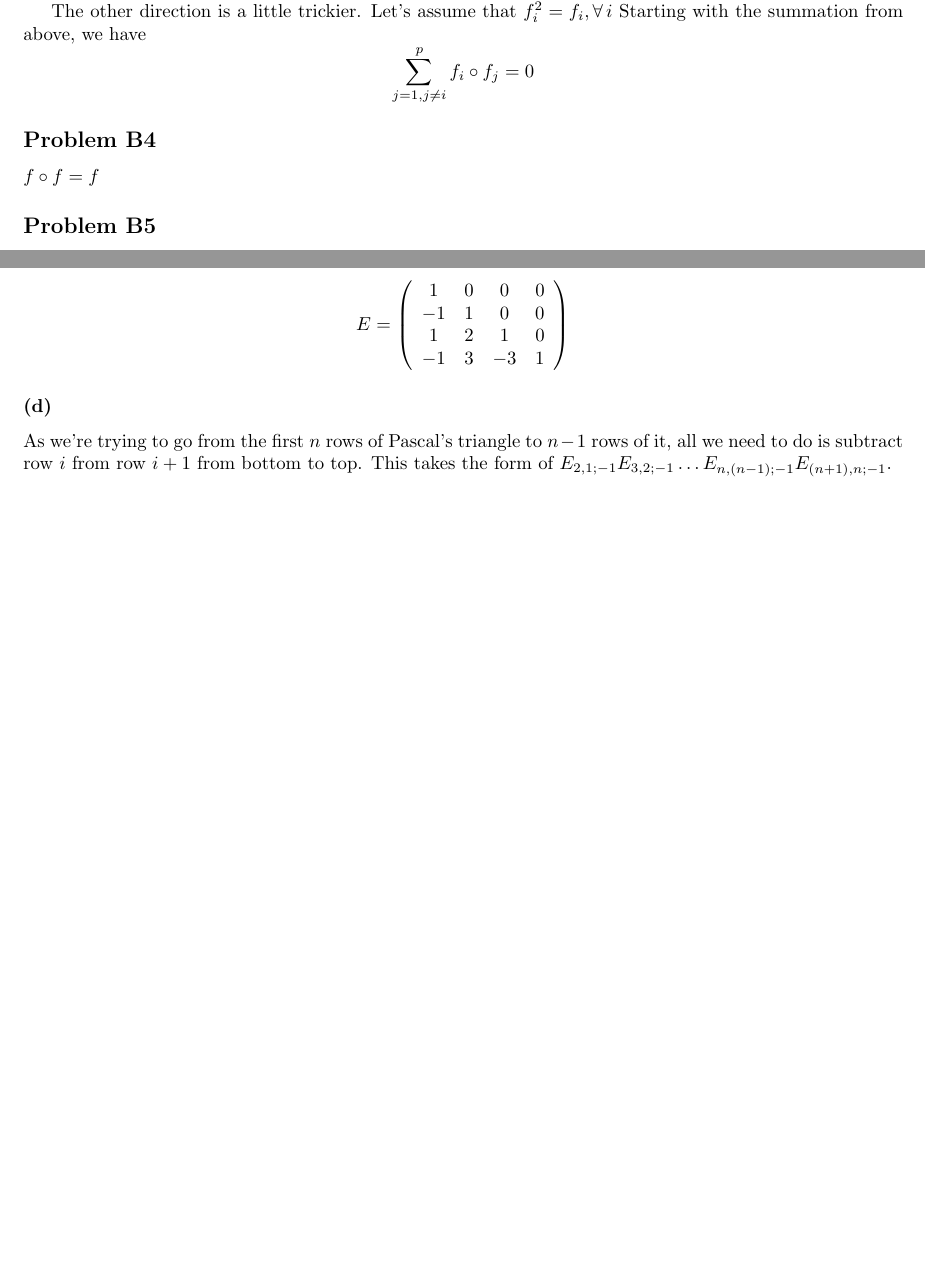
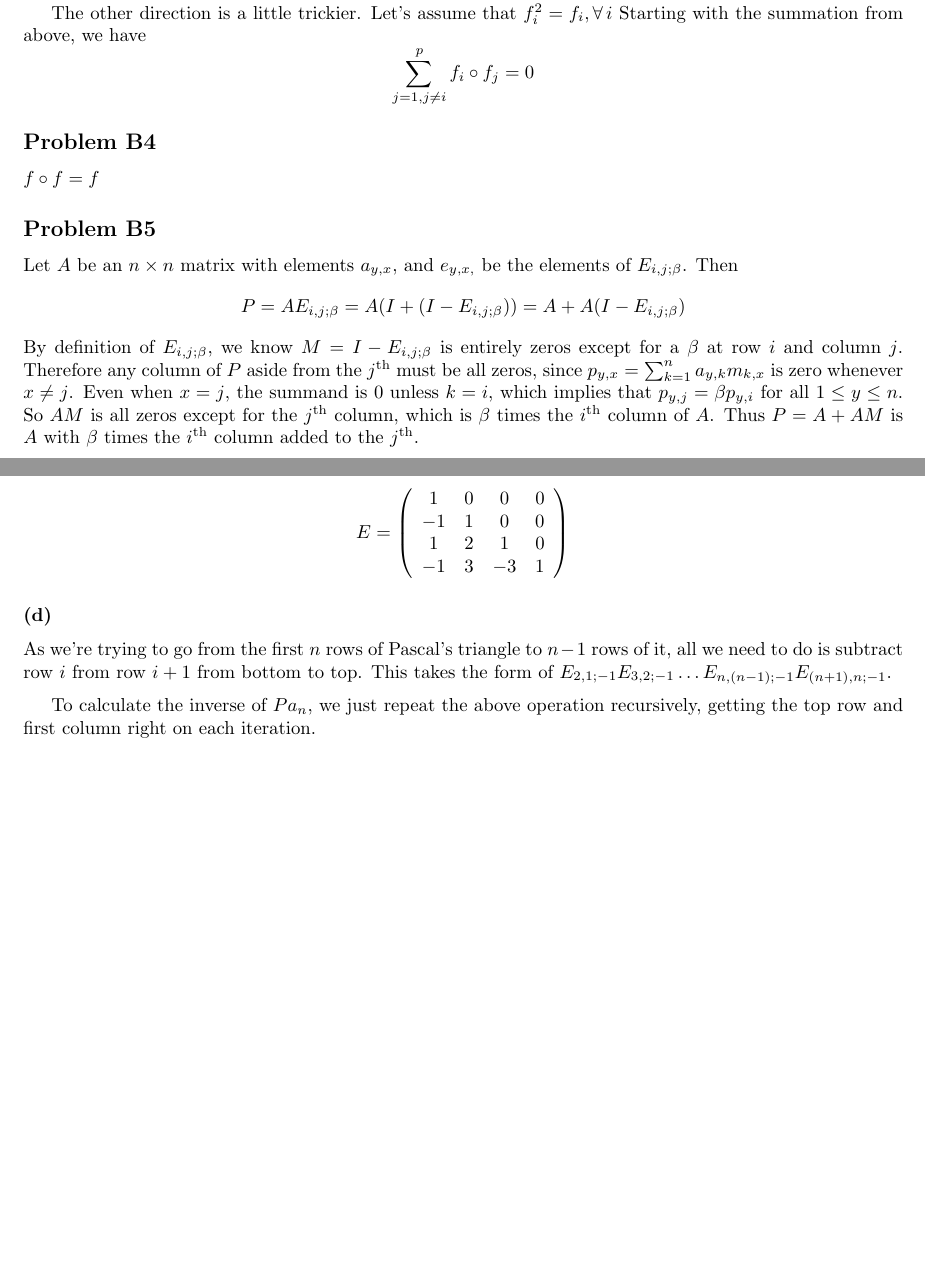
Before and after one commit to sam-panzer/CIS-515-Homework-Assignments, a LaTeX problem sheet (hw2/hw2.tex): two parts of pages 2 and 3 of 3, joined at a grey line, cut so that both start at the same text, the shorter picture padded with empty space. Compiled offline with pdfLaTeX.

Commit message:
Problem B5 done

```diff
--- a/hw2/hw2.tex
+++ b/hw2/hw2.tex
@@ -98,6 +98,21 @@ Starting with the summation from above, we have
 $f \circ f = f$
 
 \subsection{Problem B5}
+Let $A$ be an $n\times n$ matrix with elements $a_{y,x}$, and $e_{y,x,}$ be the
+elements of $E_{i,j;\beta}$.
+Then
+\[P = AE_{i,j;\beta} = A(I + (I - E_{i,j;\beta})) = A + A(I - E_{i,j;\beta})\]
+By definition of $E_{i,j;\beta}$, we know $M = I - E_{i,j;\beta}$ is entirely
+zeros except for a $\beta$ at row $i$ and column $j$.
+Therefore any column of $P$ aside from the $j^\textrm{th}$ must be all zeros,
+since $p_{y,x} = \sum_{k=1}^n a_{y,k}m_{k,x}$ is zero whenever $x \neq j$.
+Even when $x = j$, the summand is 0 unless $k = i$, which implies that $p_{y,j}
+= \beta p_{y,i}$ for all $1 \leq y \leq n$.
+So $AM$ is all zeros except for the $j^\textrm{th}$ column, which is $\beta$
+times the $i^\textrm{th}$ column of $A$.
+Thus $P = A + AM$ is $A$ with $\beta$ times the $i^\textrm{th}$ column added to
+the $j^\textrm{th}$.
+
 \subsection{Problem B6}
 \subsubsection{(a)}
 \[
@@ -136,5 +151,10 @@ of it, all we need to do is subtract row $i$ from row $i+1$ from bottom to top.
 This takes the form of
 $E_{2,1;-1}E_{3,2;-1}\dots E_{n,(n-1); -1}E_{(n+1),n; -1}$.
 
+\medskip
+To calculate the inverse of $Pa_n$, we just repeat the above operation
+recursively, getting the top row and first column right on each iteration.
+
+
 
 \end{document}
```
